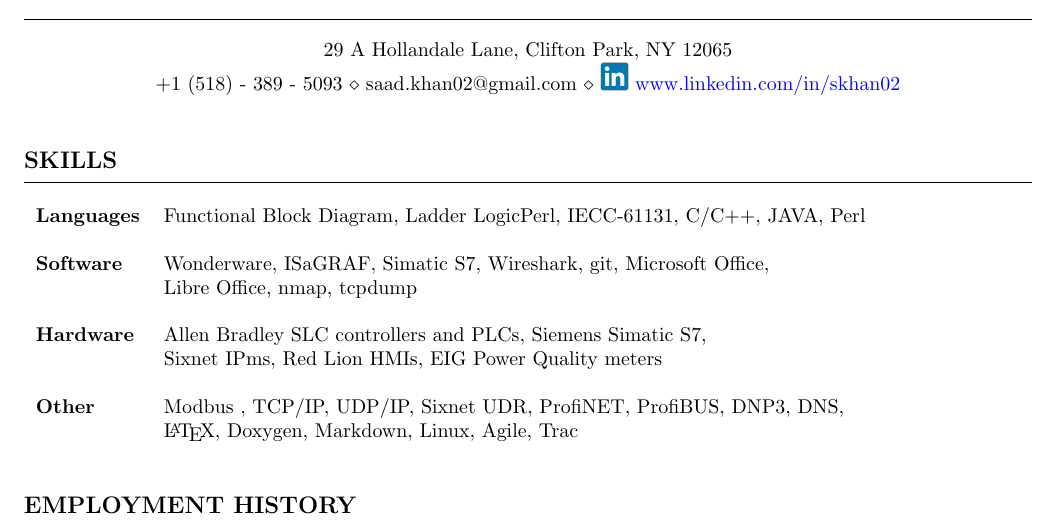
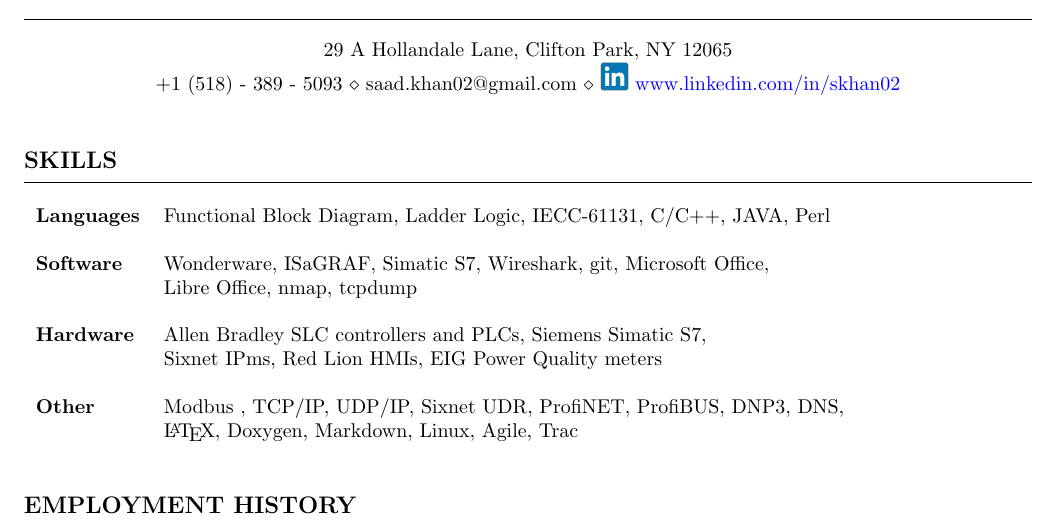
Before and after one commit to saadkhan02/resume, a LaTeX CV (SaadKhan-resume.tex): part of page 1 of 2, cut so that both start at the same text. Compiled offline with pdfLaTeX.

Commit message:
Fix typo in skills.

```diff
--- a/SaadKhan-resume.tex
+++ b/SaadKhan-resume.tex
@@ -50,7 +50,7 @@
     \bigskip
     \begin{tabular}{l l}
     {\bfseries Languages} &
-    Functional Block Diagram, Ladder LogicPerl, IECC-61131, C/C++, JAVA, Perl\\
+    Functional Block Diagram, Ladder Logic, IECC-61131, C/C++, JAVA, Perl\\
     \\
     {\bfseries Software} &
     Wonderware, ISaGRAF, Simatic S7, Wireshark, git, Microsoft Office,\\
```
